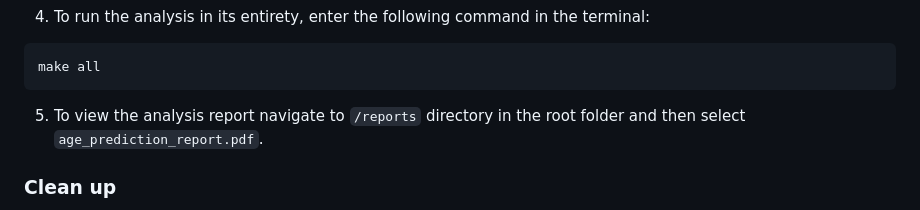
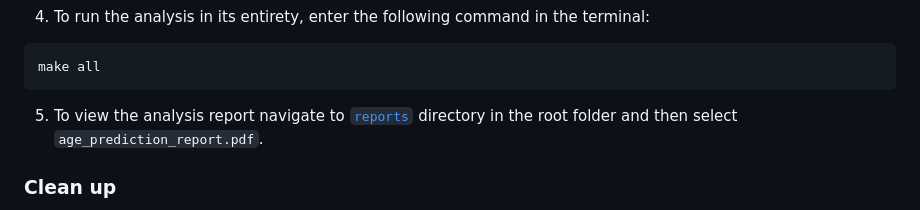
Before and after one commit to UBC-MDS/DSCI522-2425-group31_age-group-prediction, a Markdown page: README.md, the part around the change. Drawn GitHub-style.

````diff
--- a/README.md
+++ b/README.md
@@ -72,7 +72,7 @@ enter the following command in the terminal:
 make all
 ```
 
-5. To view the analysis report navigate to `/reports` directory in the root folder
+5. To view the analysis report navigate to [`reports`](reports) directory in the root folder
 and then select `age_prediction_report.pdf`.
 
 ### Clean up
````
